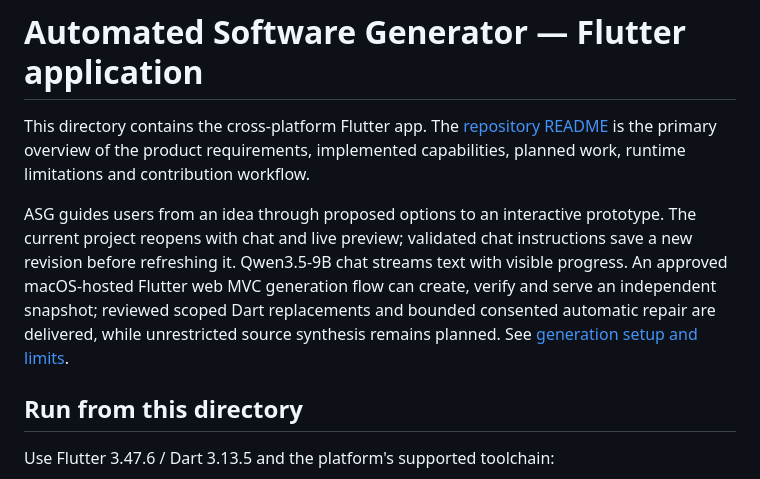
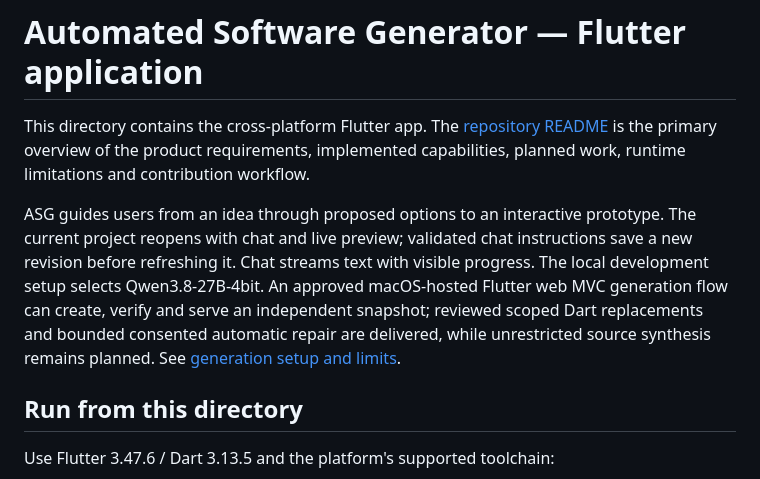
Before and after one commit to arpit-it/ASG, a Markdown page: asg/README.md, the part around the change. Rendered like a GitHub page.

Commit message:
docs: align local development model guidance

```diff
--- a/asg/README.md
+++ b/asg/README.md
@@ -2,7 +2,7 @@
 
 This directory contains the cross-platform Flutter app. The [repository README](../README.md) is the primary overview of the product requirements, implemented capabilities, planned work, runtime limitations and contribution workflow.
 
-ASG guides users from an idea through proposed options to an interactive prototype. The current project reopens with chat and live preview; validated chat instructions save a new revision before refreshing it. Qwen3.5-9B chat streams text with visible progress. An approved macOS-hosted Flutter web MVC generation flow can create, verify and serve an independent snapshot; reviewed scoped Dart replacements and bounded consented automatic repair are delivered, while unrestricted source synthesis remains planned. See [generation setup and limits](docs/architecture/GENERATION.md).
+ASG guides users from an idea through proposed options to an interactive prototype. The current project reopens with chat and live preview; validated chat instructions save a new revision before refreshing it. Chat streams text with visible progress. The local development setup selects Qwen3.8-27B-4bit. An approved macOS-hosted Flutter web MVC generation flow can create, verify and serve an independent snapshot; reviewed scoped Dart replacements and bounded consented automatic repair are delivered, while unrestricted source synthesis remains planned. See [generation setup and limits](docs/architecture/GENERATION.md).
 
 ## Run from this directory
 
```
